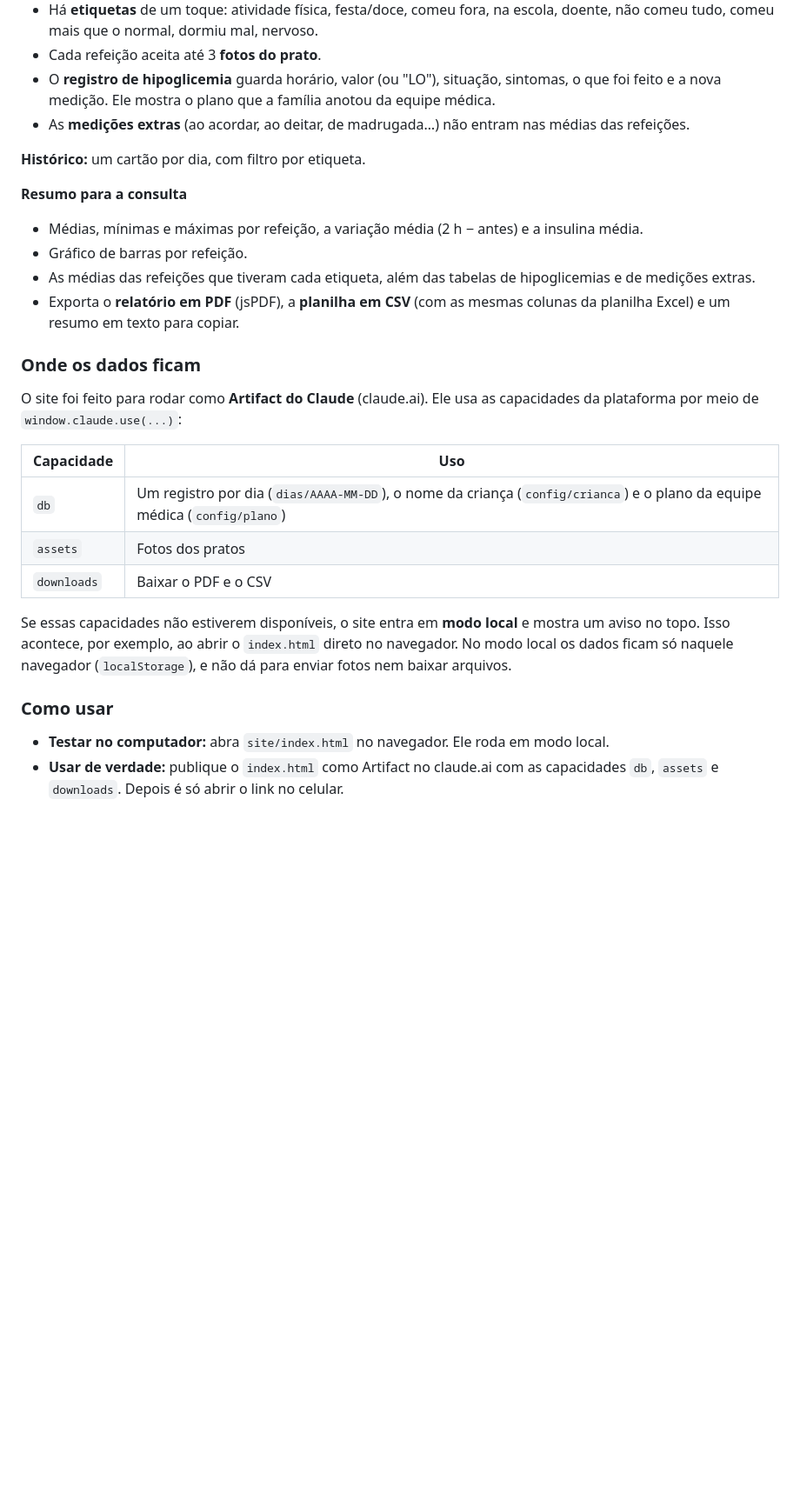
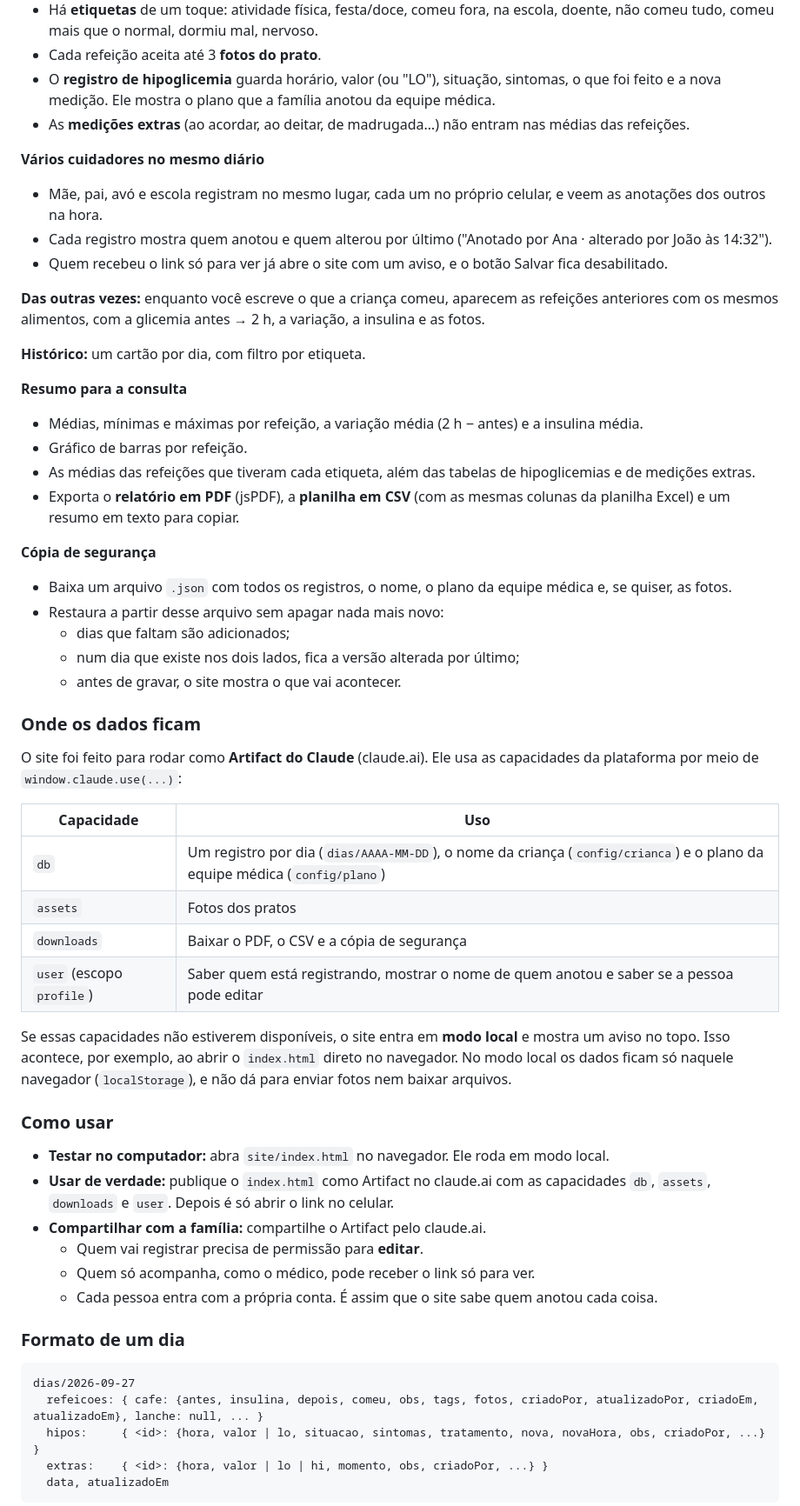
Before and after one commit to araujovito/glicemia-miguel, a Markdown page: README.md, the part around one of its changes. Shown at 87% size. Drawn GitHub-style; blank space fills up the shorter version.

Commit message:
Documenta vários cuidadores, "Das outras vezes" e cópia de segurança
Atualiza o README com o que entrou nos últimos commits:
- as três funções novas, na lista do que o site faz;
- a capacidade user na tabela de capacidades, com o motivo;
- como compartilhar com a família: quem registra precisa de permissão
  de edição, quem só acompanha pode receber o link só para ver, e cada
  um entra com a própria conta, porque é assim que o site sabe quem
  anotou;
- nova seção "Formato de um dia", com os campos de cada documento, os
  ids de autoria, o null de registro apagado e a convivência com o
  formato antigo (listas) de hipoglicemias e medições extras;
- três decisões novas em "Decisões de projeto": gravar só o que mudou
  (e o limite de duas pessoas na mesma refeição), por que "Das outras
  vezes" não classifica as refeições e por que existe a cópia de
  segurança;
- em Privacidade, o cuidado com o arquivo da cópia.

````diff
--- a/README.md
+++ b/README.md
@@ -31,6 +31,13 @@ planilha/Controle de Glicemia - Registros.xlsx  Planilha gerada pelo script (vaz
 - O **registro de hipoglicemia** guarda horário, valor (ou "LO"), situação, sintomas, o que foi feito e a nova medição. Ele mostra o plano que a família anotou da equipe médica.
 - As **medições extras** (ao acordar, ao deitar, de madrugada…) não entram nas médias das refeições.
 
+**Vários cuidadores no mesmo diário**
+- Mãe, pai, avó e escola registram no mesmo lugar, cada um no próprio celular, e veem as anotações dos outros na hora.
+- Cada registro mostra quem anotou e quem alterou por último ("Anotado por Ana · alterado por João às 14:32").
+- Quem recebeu o link só para ver já abre o site com um aviso, e o botão Salvar fica desabilitado.
+
+**Das outras vezes:** enquanto você escreve o que a criança comeu, aparecem as refeições anteriores com os mesmos alimentos, com a glicemia antes → 2 h, a variação, a insulina e as fotos.
+
 **Histórico:** um cartão por dia, com filtro por etiqueta.
 
 **Resumo para a consulta**
@@ -38,6 +45,13 @@ planilha/Controle de Glicemia - Registros.xlsx  Planilha gerada pelo script (vaz
 - Gráfico de barras por refeição.
 - As médias das refeições que tiveram cada etiqueta, além das tabelas de hipoglicemias e de medições extras.
 - Exporta o **relatório em PDF** (jsPDF), a **planilha em CSV** (com as mesmas colunas da planilha Excel) e um resumo em texto para copiar.
+
+**Cópia de segurança**
+- Baixa um arquivo `.json` com todos os registros, o nome, o plano da equipe médica e, se quiser, as fotos.
+- Restaura a partir desse arquivo sem apagar nada mais novo:
+  - dias que faltam são adicionados;
+  - num dia que existe nos dois lados, fica a versão alterada por último;
+  - antes de gravar, o site mostra o que vai acontecer.
 
 ### Onde os dados ficam
 
@@ -47,11 +61,27 @@ O site foi feito para rodar como **Artifact do Claude** (claude.ai). Ele usa as
 |---|---|
 | `db` | Um registro por dia (`dias/AAAA-MM-DD`), o nome da criança (`config/crianca`) e o plano da equipe médica (`config/plano`) |
 | `assets` | Fotos dos pratos |
-| `downloads` | Baixar o PDF e o CSV |
+| `downloads` | Baixar o PDF, o CSV e a cópia de segurança |
+| `user` (escopo `profile`) | Saber quem está registrando, mostrar o nome de quem anotou e saber se a pessoa pode editar |
 
 Se essas capacidades não estiverem disponíveis, o site entra em **modo local** e mostra um aviso no topo. Isso acontece, por exemplo, ao abrir o `index.html` direto no navegador. No modo local os dados ficam só naquele navegador (`localStorage`), e não dá para enviar fotos nem baixar arquivos.
 
 ### Como usar
 
 - **Testar no computador:** abra `site/index.html` no navegador. Ele roda em modo local.
-- **Usar de verdade:** publique o `index.html` como Artifact no claude.ai com as capacidades `db`, `assets` e `downloads`. Depois é só abrir o link no celular.
+- **Usar de verdade:** publique o `index.html` como Artifact no claude.ai com as capacidades `db`, `assets`, `downloads` e `user`. Depois é só abrir o link no celular.
+- **Compartilhar com a família:** compartilhe o Artifact pelo claude.ai.
+  - Quem vai registrar precisa de permissão para **editar**.
+  - Quem só acompanha, como o médico, pode receber o link só para ver.
+  - Cada pessoa entra com a própria conta. É assim que o site sabe quem anotou cada coisa.
+
+### Formato de um dia
+
+```
+dias/2026-09-27
+  refeicoes: { cafe: {antes, insulina, depois, comeu, obs, tags, fotos, criadoPor, atualizadoPor, criadoEm, atualizadoEm}, lanche: null, ... }
+  hipos:     { <id>: {hora, valor | lo, situacao, sintomas, tratamento, nova, novaHora, obs, criadoPor, ...} }
+  extras:    { <id>: {hora, valor | lo | hi, momento, obs, criadoPor, ...} }
+  data, atualizadoEm
+```
+
````
Also changed, not shown: other parts of README.md (+7 -0 lines).
